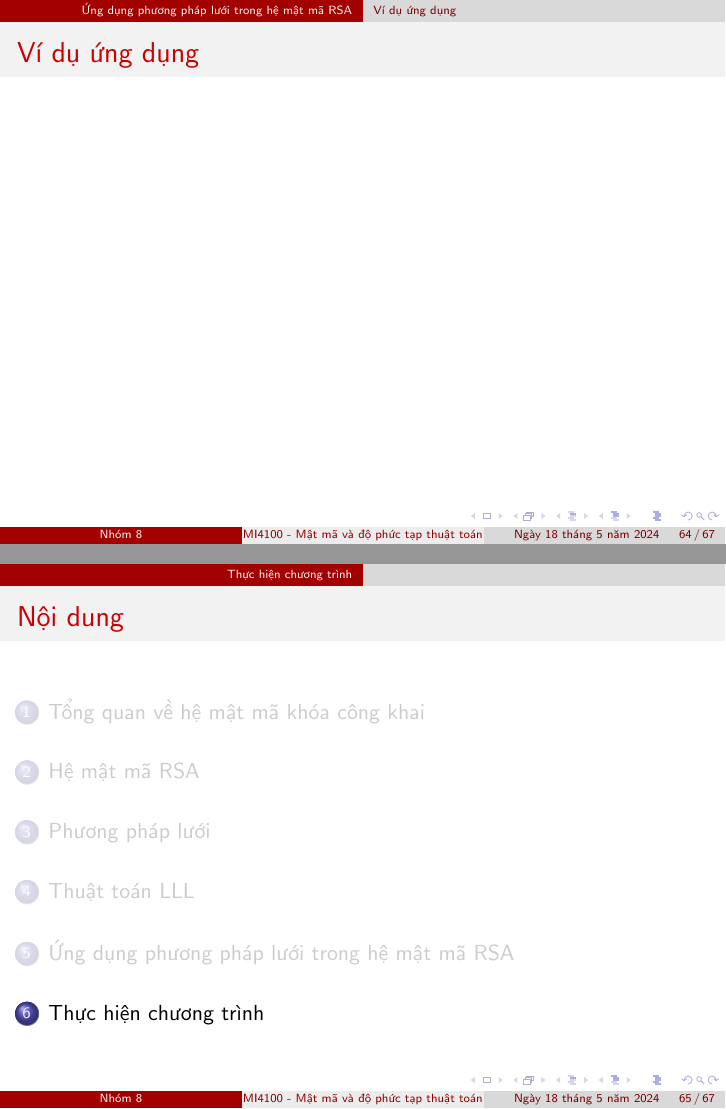
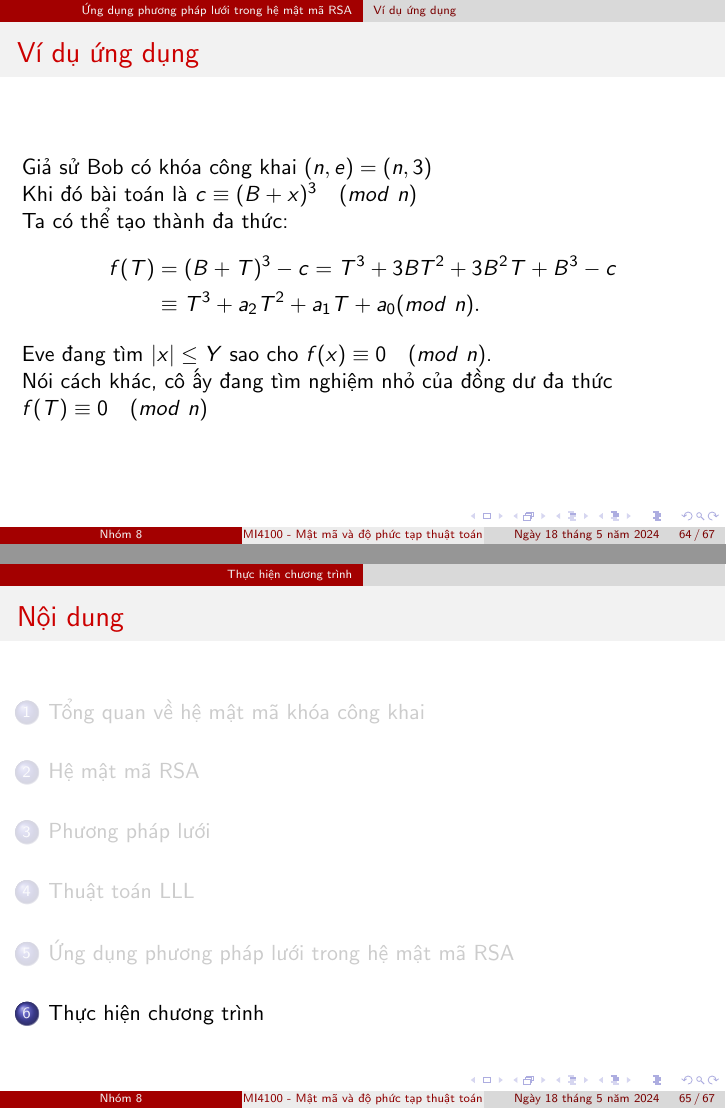
Before and after one commit to vuvannghia452002/CK_MatMa, LaTeX slides (contents/latex/main.tex): pages 64 and 65 of 67, joined at a grey line. Compiled offline with pdfLaTeX.

Commit message:
update main.tex

```diff
--- a/contents/latex/main.tex
+++ b/contents/latex/main.tex
@@ -1070,30 +1070,47 @@ $\|x_1\| \leq \beta^{\tfrac{(n-1)}{4}}det(L)^{\frac{1}{n}} $
 
 
 
+
+
 \end{frame}
 % %%%%%%%%%%%%%%%%%%%%%%%%%%%%%%%%%%%%%%%%%%%%%%%%%%%%%%%
 \subsection{Ví dụ ứng dụng}
 \begin{frame}{Ví dụ ứng dụng}
 
-% Trong bài toán này, thông báo có dạng $m = B + x$, trong đó $B$ cố định và $|x| \leq Y$ với Y nguyên
 
-% Giả sử Bob có khóa công khai $(n, e) = (n, 3)$
+Giả sử Bob có khóa công khai $(n, e) = (n, 3)$
 
-% Khi đó bài toán là $c \equiv (B+x)^3 \quad (mod \ n)$
-\end{frame}
-% %%%%%%%%%%%%%%%%%%%%%%%%%%%%%%%%%%%%%%%%%%%%%%%%%%%%%%%
-% \begin{frame}{Ví dụ ứng dụng}
+Khi đó bài toán là $c \equiv (B+x)^3 \quad (mod \ n)$
 
-% Ta giả sử rằng Eve biết $B, Y, n$ . Vì vậy cô ấy chỉ cần tìm $x$. Ta có thể tạo thành đa thức:
+
+Ta có thể tạo thành đa thức:
+$$
+\begin{aligned}
+f(T) & = (B+T)^3 - c = T^3 + 3BT^2 + 3B^2T + B^3 -c\\
+& \equiv T^3 + a_2T^2 + a_1T + a_0 (mod \ n).
+\end{aligned}
+$$
+
+Eve đang tìm $|x| \leq Y$ sao cho $f(x) \equiv 0 \quad (mod \ n)$.
+
+Nói cách khác, cô ấy đang tìm nghiệm nhỏ của đồng dư đa thức $f(T) \equiv 0 \quad (mod \ n)$
+
+
+
+
+
+% Eve áp dụng thuật toán LLL cho lưới được tạo bởi các vector:
+% $$v_1 =(n, 0, 0, 0), v_2 = (0, Yn, 0, 0), v_3 = (0, 0, Y^2n, 0), v_4 = (a_0, a_1Y, a_2Y^2, Y^3)\text{.}$$
+% Điều này tạo nên cơ sở mới $b_1, b_2, b_3, b_4$ . Nhưng ở đây, ta chỉ quan tâm đến $b_1$. Theo Mệnh đề 2.8 ta có
 % $$
 % \begin{aligned}
-% f(T) & = (B+T)^3 - c = T^3 + 3BT^2 + 3B^2T + B^3 -c\\
-% & \equiv T^3 + a_2T^2 + a_1T + a_0 (mod \ n).
+% \|b_1\| & \leq 2^{\tfrac{3}{4}}.det(v_1, \dots, v_4)^{\tfrac{1}{4}} \qquad \quad \text{với} \quad \alpha = \frac{3}{4} \quad \text{hay} \quad \beta = 2 \\
+% & = 2^{\tfrac{3}{4}}.(n^{3}Y^{6})^{\tfrac{1}{4}} = 2^{\tfrac{3}{4}}n^{\tfrac{3}{4}}Y^{\tfrac{3}{2}} \text{.}
 % \end{aligned}
 % $$
 
-% Eve đang tìm $|x| \leq Y$ sao cho $f(x) \equiv 0 \quad (mod \ n)$. Nói cách khác, cô ấy đang tìm nghiệm nhỏ của đồng dư đa thức $f(T) \equiv 0 \quad (mod \ n)$
-% \end{frame}
+
+\end{frame}
 % %%%%%%%%%%%%%%%%%%%%%%%%%%%%%%%%%%%%%%%%%%%%%%%%%%%%%%%
 % \begin{frame}{Ví dụ ứng dụng}
 
```
Also changed, not shown: contents/latex/main.tex (23 more changed lines).
